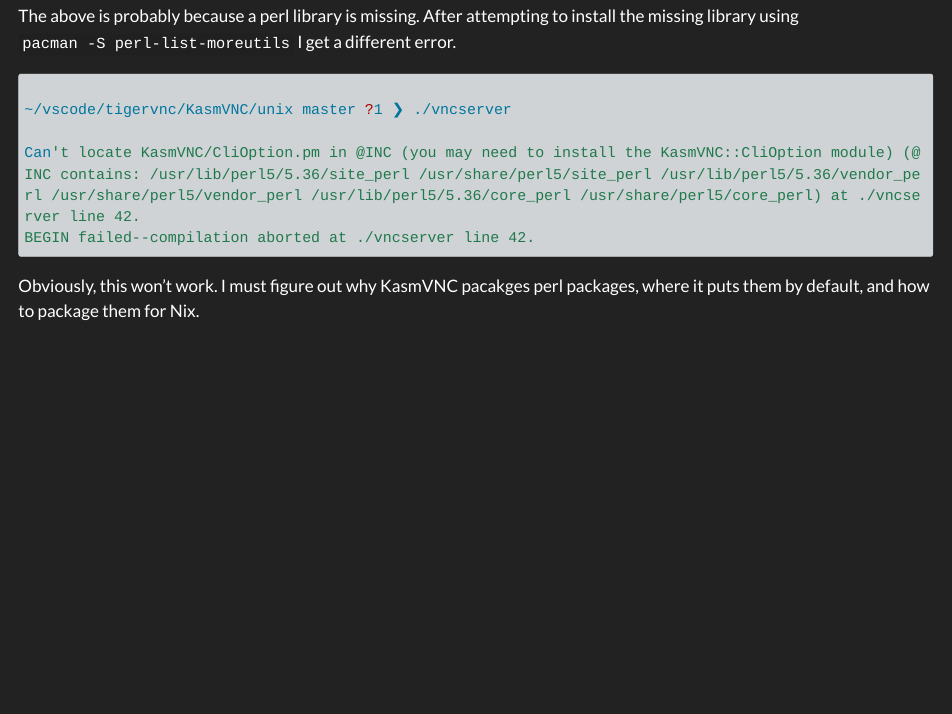
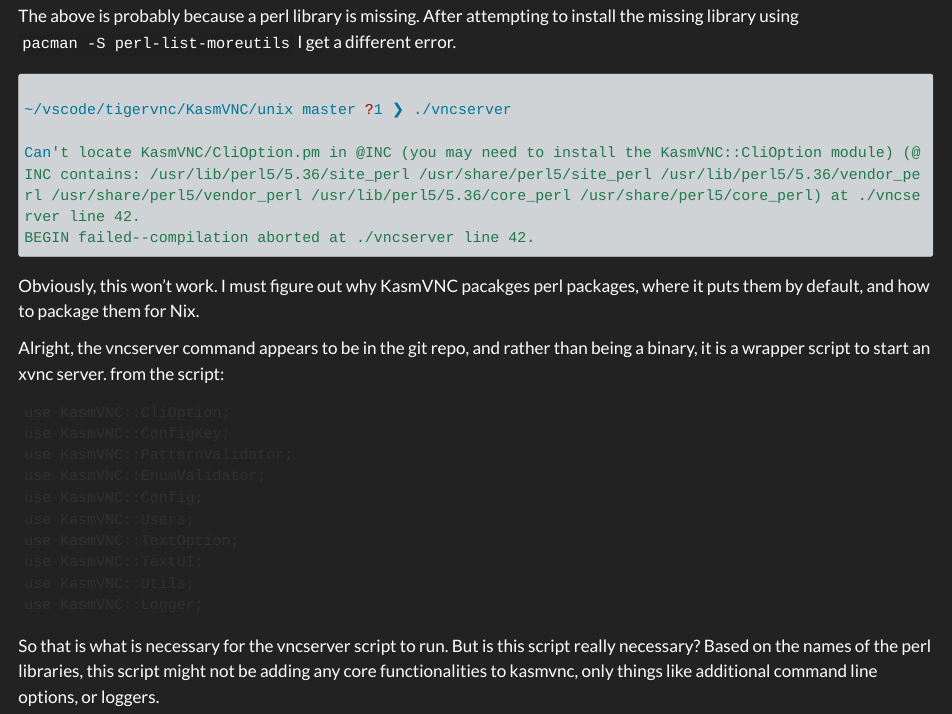
Before and after one commit to moonpiedumplings/quartotest, a Quarto document (posts/compiling-kasmvnc-on-nixos/index.qmd): the page in a window 1100 px wide, from 1680 px down. Rendered offline with R 4.5, knitr and Pandoc in place of Quarto, with nearby package versions; the code chunks are not run, so their results and figures are left out; long lines of code are wrapped.

Commit message:
kasmvnc more progress

````diff
--- a/posts/compiling-kasmvnc-on-nixos/index.qmd
+++ b/posts/compiling-kasmvnc-on-nixos/index.qmd
@@ -83,3 +83,21 @@
 ```
 
 Obviously, this won't work. I must figure out why KasmVNC pacakges perl packages, where it puts them by default, and how to package them for Nix.
+
+Alright, the vncserver command appears to be in the git repo, and rather than being a binary, it is a wrapper script to start an xvnc server. from the script:
+
+```
+use KasmVNC::CliOption;
+use KasmVNC::ConfigKey;
+use KasmVNC::PatternValidator;
+use KasmVNC::EnumValidator;
+use KasmVNC::Config;
+use KasmVNC::Users;
+use KasmVNC::TextOption;
+use KasmVNC::TextUI;
+use KasmVNC::Utils;
+use KasmVNC::Logger;
+
+```
+
+So that is what is necessary for the vncserver script to run. But is this script really necessary? Based on the names of the perl libraries, this script might not be adding any core functionalities to kasmvnc, only things like additional command line options, or loggers.
````
Also changed, not shown: 1 other file.
